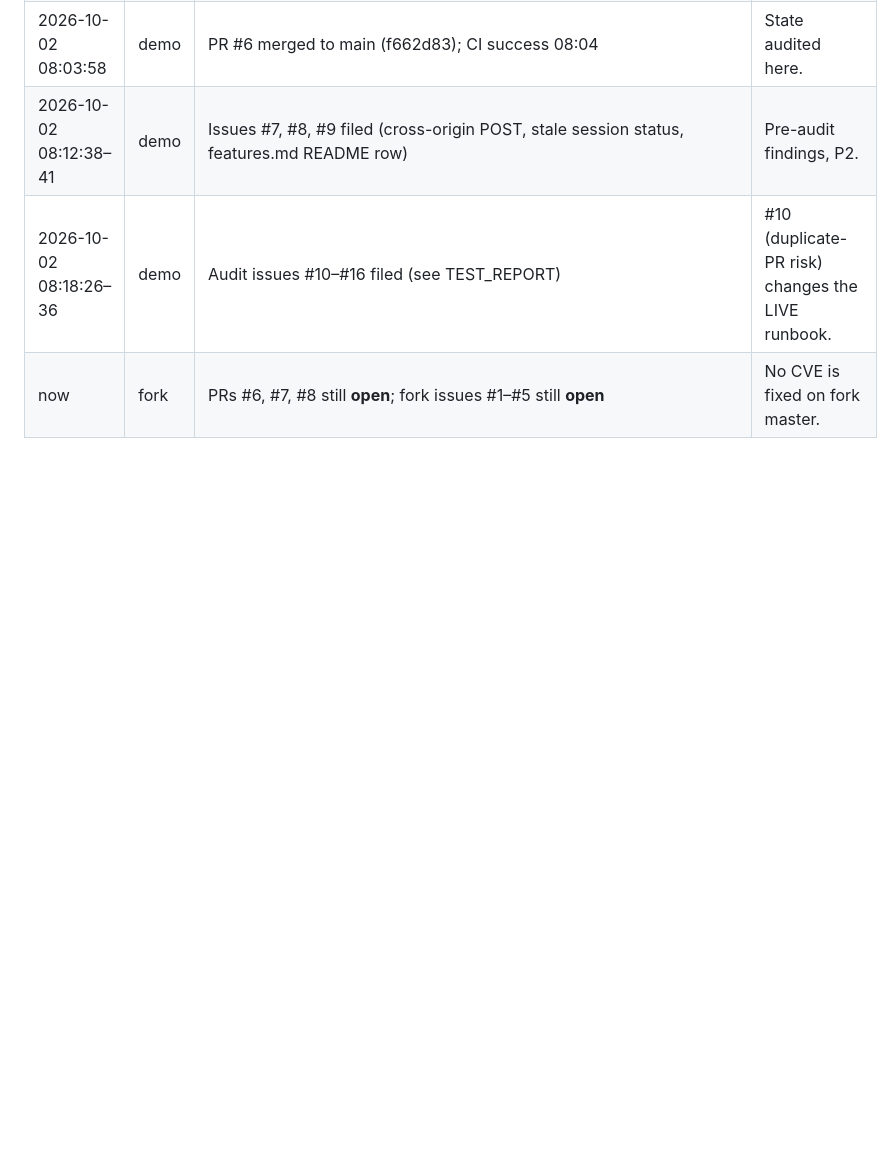
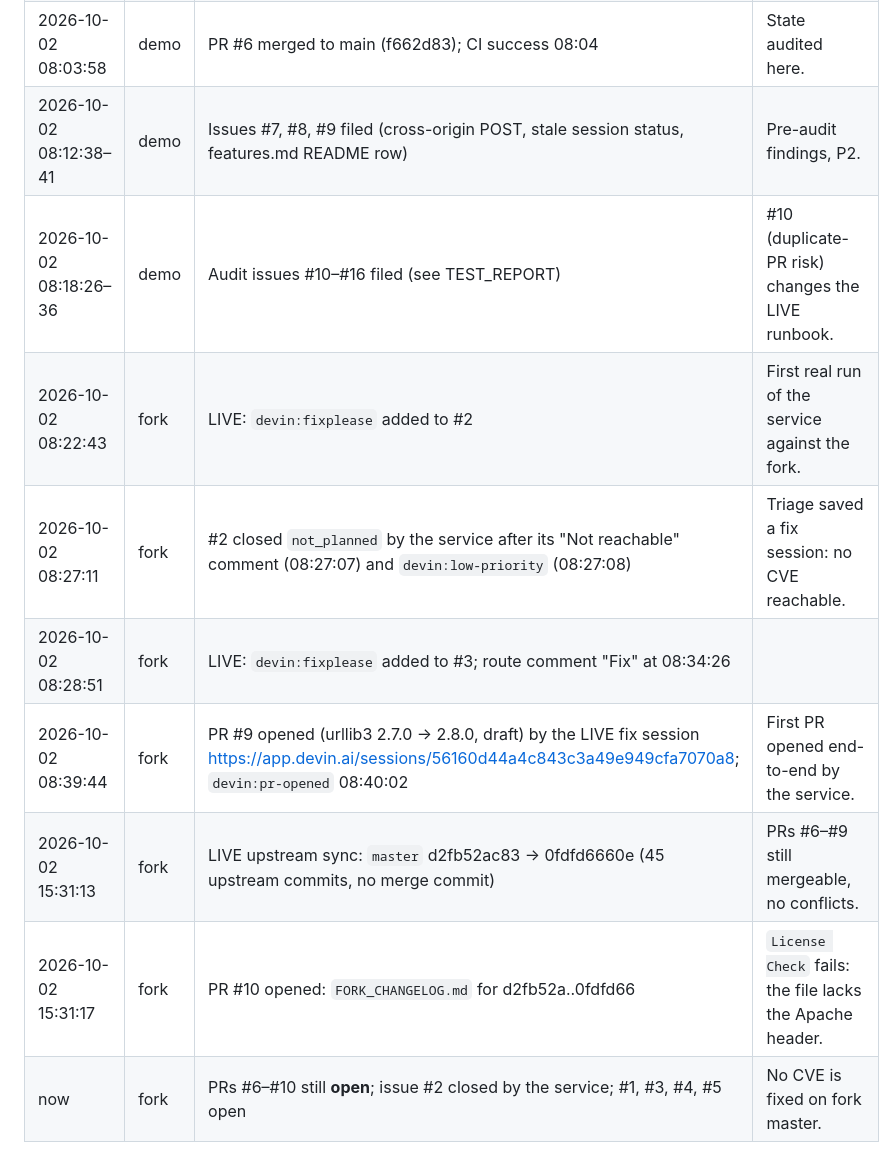
Before and after one commit to dmonroym0/devin-superset-demo, a Markdown page: docs/TIMELINE.md, the part around one of its changes. Drawn GitHub-style; blank space fills up the shorter version.

Commit message:
docs: refresh fork state after LIVE run (#2 closed, PR #9, PR #10, sync) and DeepWiki evidence
Co-Authored-By: Devin AI <158243242+devin-ai-integration[bot]@users.noreply.github.com>

```diff
--- a/docs/TIMELINE.md
+++ b/docs/TIMELINE.md
@@ -43,4 +43,10 @@ Sources: `gh issue list` / `gh pr list --json createdAt,mergedAt`, PR comment/re
 | 2026-10-02 08:03:58 | demo | PR #6 merged to main (f662d83); CI success 08:04 | State audited here. |
 | 2026-10-02 08:12:38–41 | demo | Issues #7, #8, #9 filed (cross-origin POST, stale session status, features.md README row) | Pre-audit findings, P2. |
 | 2026-10-02 08:18:26–36 | demo | Audit issues #10–#16 filed (see TEST_REPORT) | #10 (duplicate-PR risk) changes the LIVE runbook. |
-| now | fork | PRs #6, #7, #8 still **open**; fork issues #1–#5 still **open** | No CVE is fixed on fork master. |
+| 2026-10-02 08:22:43 | fork | LIVE: `devin:fixplease` added to #2 | First real run of the service against the fork. |
+| 2026-10-02 08:27:11 | fork | #2 closed `not_planned` by the service after its "Not reachable" comment (08:27:07) and `devin:low-priority` (08:27:08) | Triage saved a fix session: no CVE reachable. |
+| 2026-10-02 08:28:51 | fork | LIVE: `devin:fixplease` added to #3; route comment "Fix" at 08:34:26 | |
+| 2026-10-02 08:39:44 | fork | PR #9 opened (urllib3 2.7.0 → 2.8.0, draft) by the LIVE fix session https://app.devin.ai/sessions/56160d44a4c843c3a49e949cfa7070a8; `devin:pr-opened` 08:40:02 | First PR opened end-to-end by the service. |
+| 2026-10-02 15:31:13 | fork | LIVE upstream sync: `master` d2fb52ac83 → 0fdfd6660e (45 upstream commits, no merge commit) | PRs #6–#9 still mergeable, no conflicts. |
+| 2026-10-02 15:31:17 | fork | PR #10 opened: `FORK_CHANGELOG.md` for d2fb52a..0fdfd66 | `License Check` fails: the file lacks the Apache header. |
+| now | fork | PRs #6–#10 still **open**; issue #2 closed by the service; #1, #3, #4, #5 open | No CVE is fixed on fork master. |
```
Also changed, not shown: other parts of docs/TIMELINE.md (+1 -1 lines), docs/DEVIN_USAGE.md (+5 -3 lines), docs/STATE.md (+26 -10 lines).
